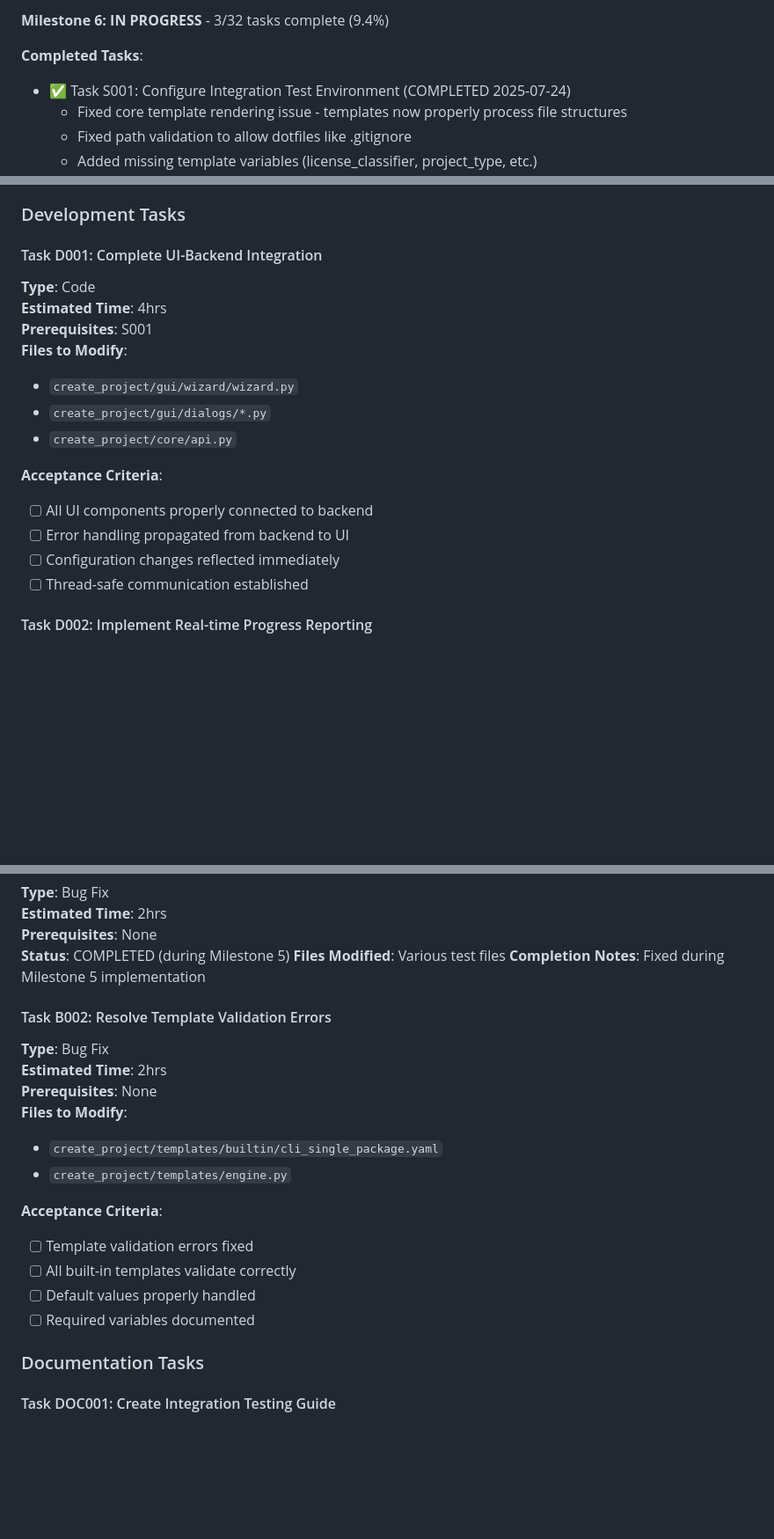
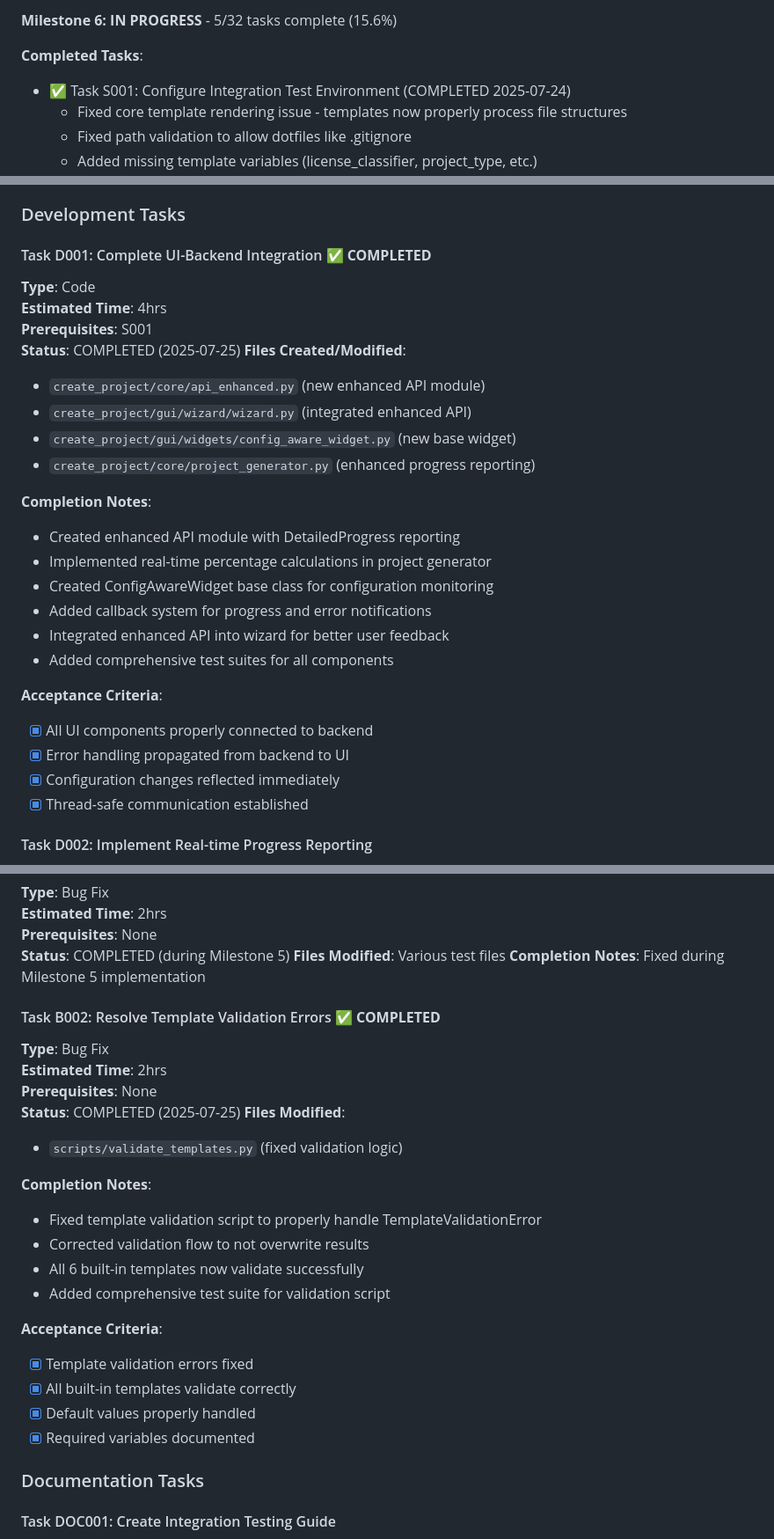
Before and after one commit to fxmartin/create-project, a Markdown page: TODO.md, 3 parts joined by grey strips. Shown at 88% size. GitHub-like rendering; blank space fills up the shorter version.

Commit message:
Update documentation for completed Milestone 6 tasks
- Updated BUILD-PLAN.md to reflect 5/32 tasks complete (15.6%)
- Updated TODO.md with completion details for Tasks B002 and D001
- Task B002: Fixed template validation errors
- Task D001: Enhanced UI-Backend integration

🤖 Generated with [Claude Code](https://claude.ai/code)

Co-Authored-By: Claude <noreply@anthropic.com>

```diff
--- a/TODO.md
+++ b/TODO.md
@@ -16,5 +16,5 @@
 
-**Milestone 6: IN PROGRESS** - 3/32 tasks complete (9.4%)
+**Milestone 6: IN PROGRESS** - 5/32 tasks complete (15.6%)
 
 **Completed Tasks**:
 - ✅ Task S001: Configure Integration Test Environment (COMPLETED 2025-07-24)
@@ -986,20 +996,30 @@ uv run python -m create_project.gui
 
 ### Development Tasks
 
-#### Task D001: Complete UI-Backend Integration
+#### Task D001: Complete UI-Backend Integration ✅ **COMPLETED**
 **Type**: Code
 **Estimated Time**: 4hrs
 **Prerequisites**: S001
-**Files to Modify**:
-- `create_project/gui/wizard/wizard.py`
-- `create_project/gui/dialogs/*.py`
-- `create_project/core/api.py`
+**Status**: COMPLETED (2025-07-25)
+**Files Created/Modified**:
+- `create_project/core/api_enhanced.py` (new enhanced API module)
+- `create_project/gui/wizard/wizard.py` (integrated enhanced API)
+- `create_project/gui/widgets/config_aware_widget.py` (new base widget)
+- `create_project/core/project_generator.py` (enhanced progress reporting)
+
+**Completion Notes**:
+- Created enhanced API module with DetailedProgress reporting
+- Implemented real-time percentage calculations in project generator
+- Created ConfigAwareWidget base class for configuration monitoring
+- Added callback system for progress and error notifications
+- Integrated enhanced API into wizard for better user feedback
+- Added comprehensive test suites for all components
 
 **Acceptance Criteria**:
-- [ ] All UI components properly connected to backend
-- [ ] Error handling propagated from backend to UI
-- [ ] Configuration changes reflected immediately
-- [ ] Thread-safe communication established
+- [x] All UI components properly connected to backend
+- [x] Error handling propagated from backend to UI
+- [x] Configuration changes reflected immediately
+- [x] Thread-safe communication established
 
 #### Task D002: Implement Real-time Progress Reporting
 **Type**: Code
@@ -1158,19 +1178,25 @@ uv run python -m create_project.gui
 **Files Modified**: Various test files
 **Completion Notes**: Fixed during Milestone 5 implementation
 
-#### Task B002: Resolve Template Validation Errors
+#### Task B002: Resolve Template Validation Errors ✅ **COMPLETED**
 **Type**: Bug Fix
 **Estimated Time**: 2hrs
 **Prerequisites**: None
-**Files to Modify**:
-- `create_project/templates/builtin/cli_single_package.yaml`
-- `create_project/templates/engine.py`
+**Status**: COMPLETED (2025-07-25)
+**Files Modified**:
+- `scripts/validate_templates.py` (fixed validation logic)
+
+**Completion Notes**:
+- Fixed template validation script to properly handle TemplateValidationError
+- Corrected validation flow to not overwrite results
+- All 6 built-in templates now validate successfully
+- Added comprehensive test suite for validation script
 
 **Acceptance Criteria**:
-- [ ] Template validation errors fixed
-- [ ] All built-in templates validate correctly
-- [ ] Default values properly handled
-- [ ] Required variables documented
+- [x] Template validation errors fixed
+- [x] All built-in templates validate correctly
+- [x] Default values properly handled
+- [x] Required variables documented
 
 ### Documentation Tasks
 
```
Also changed, not shown: other parts of TODO.md (+13 -3 lines), BUILD-PLAN.md (+4 -2 lines).
